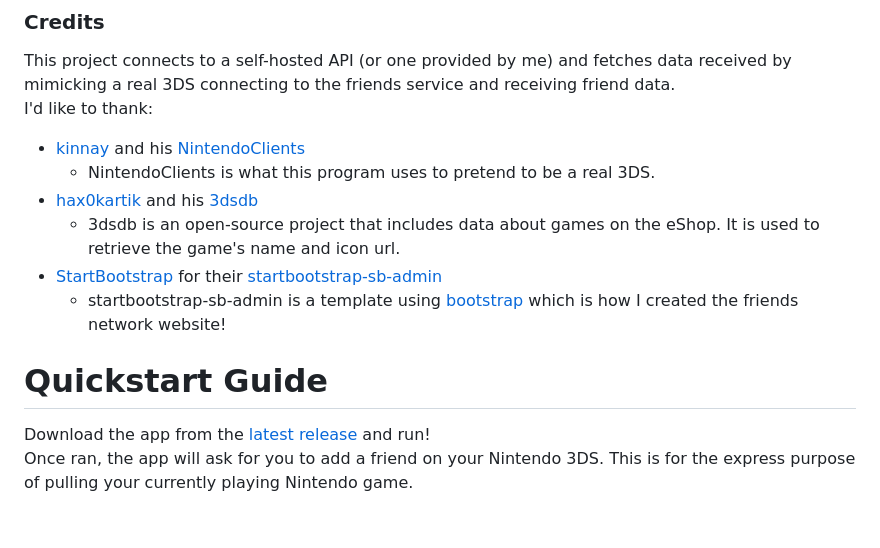
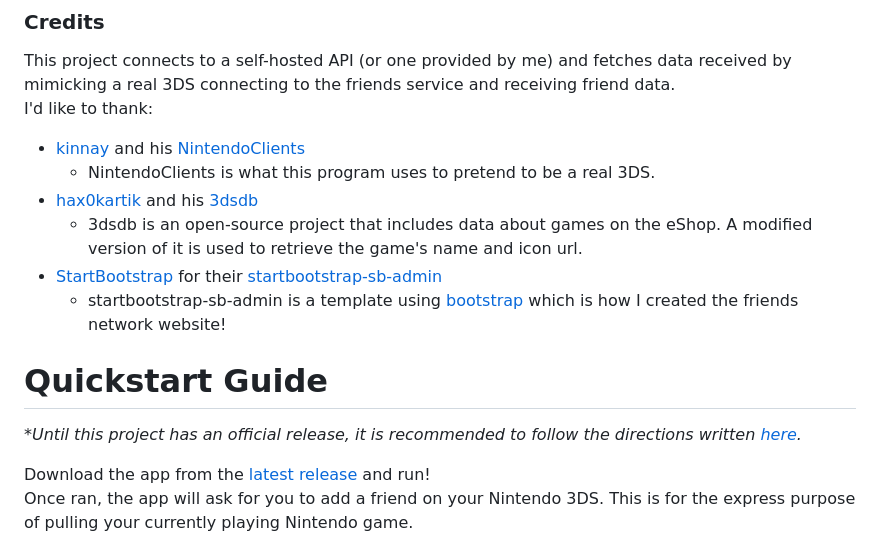
Before and after one commit to MCMi460/3DS-RPC, a Markdown page: README.md, the part around the change. Drawn GitHub-style; blank space fills up the shorter version.

Commit message:
Clarify in README.md

```diff
--- a/README.md
+++ b/README.md
@@ -13,11 +13,13 @@ I'd like to thank:
 - [kinnay](https://github.com/kinnay) and his [NintendoClients](https://github.com/kinnay/NintendoClients)
   - NintendoClients is what this program uses to pretend to be a real 3DS.
 - [hax0kartik](https://github.com/hax0kartik) and his [3dsdb](https://github.com/hax0kartik/3dsdb)
-  - 3dsdb is an open-source project that includes data about games on the eShop. It is used to retrieve the game's name and icon url.
+  - 3dsdb is an open-source project that includes data about games on the eShop. A modified version of it is used to retrieve the game's name and icon url.
 - [StartBootstrap](https://github.com/StartBootstrap) for their [startbootstrap-sb-admin](https://github.com/StartBootstrap/startbootstrap-sb-admin)
   - startbootstrap-sb-admin is a template using [bootstrap](https://github.com/twbs/bootstrap) which is how I created the friends network website!
 
 <h1 id = 'quick'>Quickstart Guide</h1>
+
+*\*Until this project has an official release, it is recommended to follow the directions written [here](https://github.com/MCMi460/3DS-RPC/issues/2#issuecomment-1345621523).*
 
 Download the app from the [latest release](https://github.com/MCMi460/3DS-RPC/releases) and run!
 Once ran, the app will ask for you to add a friend on your Nintendo 3DS. This is for the express purpose of pulling your currently playing Nintendo game.
```
